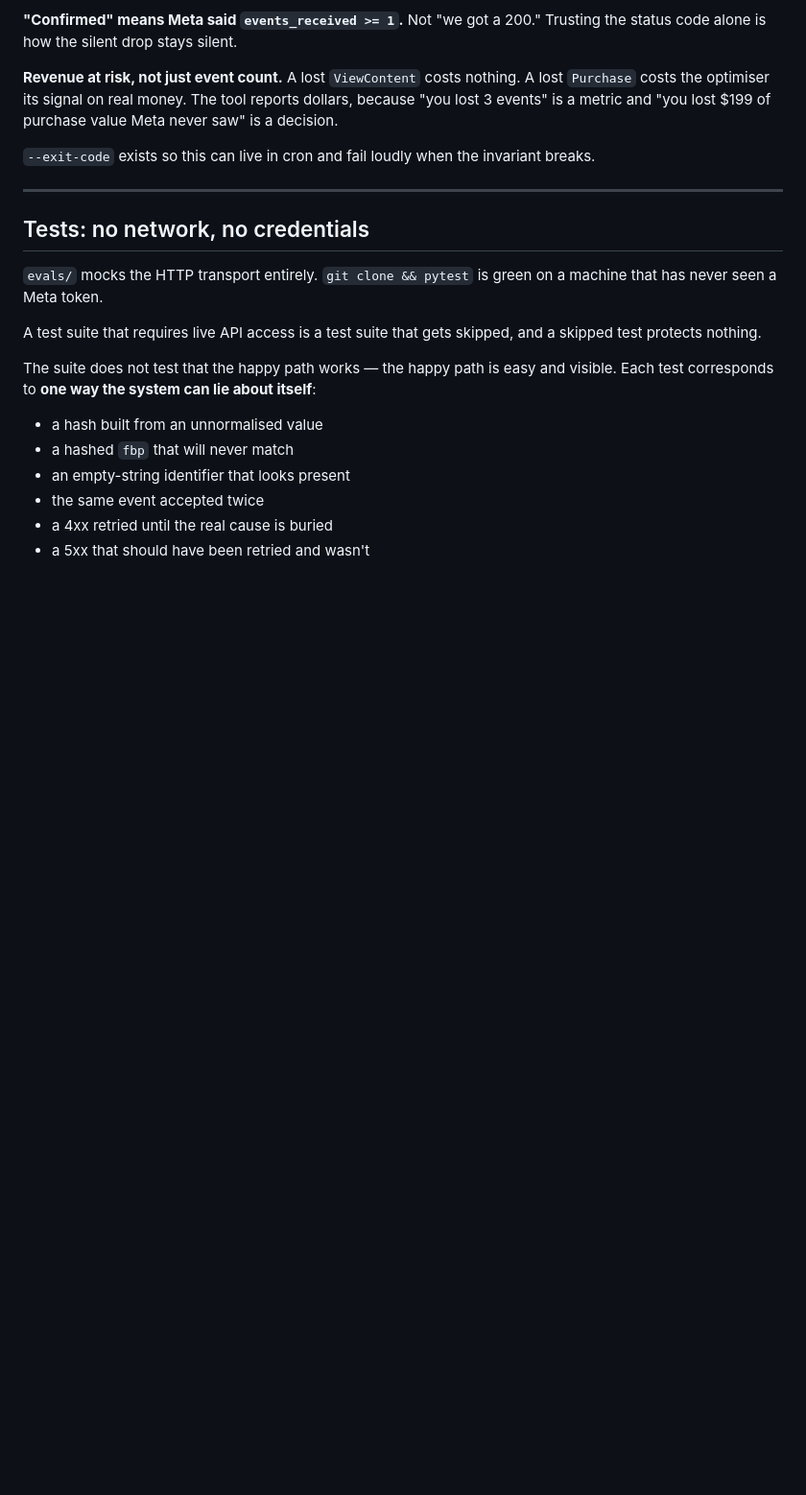
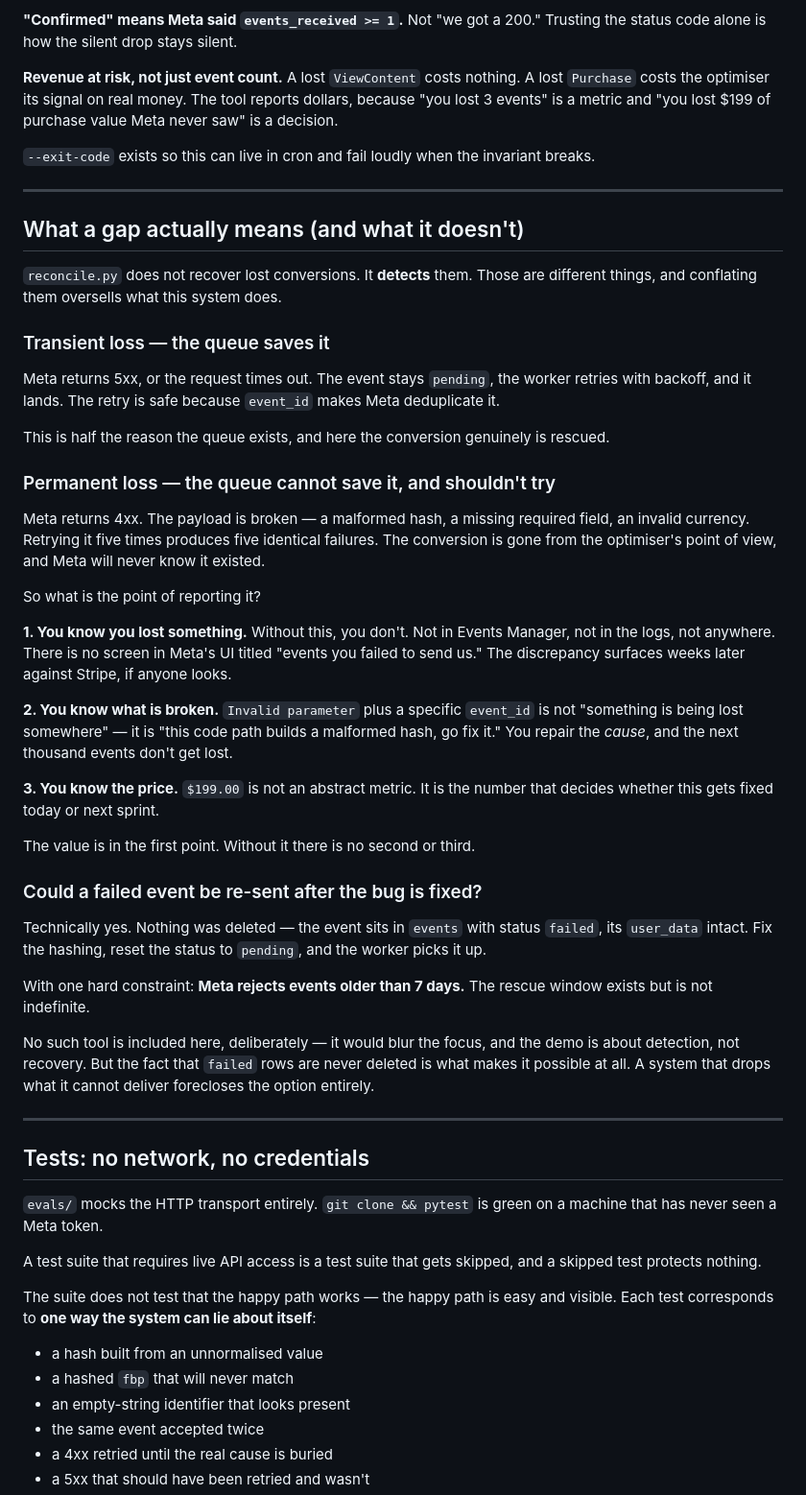
Before and after one commit to oleksandr-sakun/adtrack-demo, a Markdown page: NOTES.md, the part around the change. Shown at 96% size. Rendered like a GitHub page; blank space fills up the shorter version.

Commit message:
NOTES: clarify what a reconciliation gap means — detection, not recovery
Transient failures are rescued by the queue. Permanent ones are not, and
reporting them is still the point: you learn what broke, and you fix the cause.

```diff
--- a/NOTES.md
+++ b/NOTES.md
@@ -201,6 +201,60 @@ value Meta never saw" is a decision.
 
 `--exit-code` exists so this can live in cron and fail loudly when the invariant
 breaks.
+
+---
+
+## What a gap actually means (and what it doesn't)
+
+`reconcile.py` does not recover lost conversions. It **detects** them. Those are
+different things, and conflating them oversells what this system does.
+
+### Transient loss — the queue saves it
+
+Meta returns 5xx, or the request times out. The event stays `pending`, the
+worker retries with backoff, and it lands. The retry is safe because `event_id`
+makes Meta deduplicate it.
+
+This is half the reason the queue exists, and here the conversion genuinely is
+rescued.
+
+### Permanent loss — the queue cannot save it, and shouldn't try
+
+Meta returns 4xx. The payload is broken — a malformed hash, a missing required
+field, an invalid currency. Retrying it five times produces five identical
+failures. The conversion is gone from the optimiser's point of view, and Meta
+will never know it existed.
+
+So what is the point of reporting it?
+
+**1. You know you lost something.** Without this, you don't. Not in Events
+Manager, not in the logs, not anywhere. There is no screen in Meta's UI titled
+"events you failed to send us." The discrepancy surfaces weeks later against
+Stripe, if anyone looks.
+
+**2. You know what is broken.** `Invalid parameter` plus a specific `event_id`
+is not "something is being lost somewhere" — it is "this code path builds a
+malformed hash, go fix it." You repair the *cause*, and the next thousand events
+don't get lost.
+
+**3. You know the price.** `$199.00` is not an abstract metric. It is the number
+that decides whether this gets fixed today or next sprint.
+
+The value is in the first point. Without it there is no second or third.
+
+### Could a failed event be re-sent after the bug is fixed?
+
+Technically yes. Nothing was deleted — the event sits in `events` with status
+`failed`, its `user_data` intact. Fix the hashing, reset the status to
+`pending`, and the worker picks it up.
+
+With one hard constraint: **Meta rejects events older than 7 days.** The rescue
+window exists but is not indefinite.
+
+No such tool is included here, deliberately — it would blur the focus, and the
+demo is about detection, not recovery. But the fact that `failed` rows are never
+deleted is what makes it possible at all. A system that drops what it cannot
+deliver forecloses the option entirely.
 
 ---
 
```
